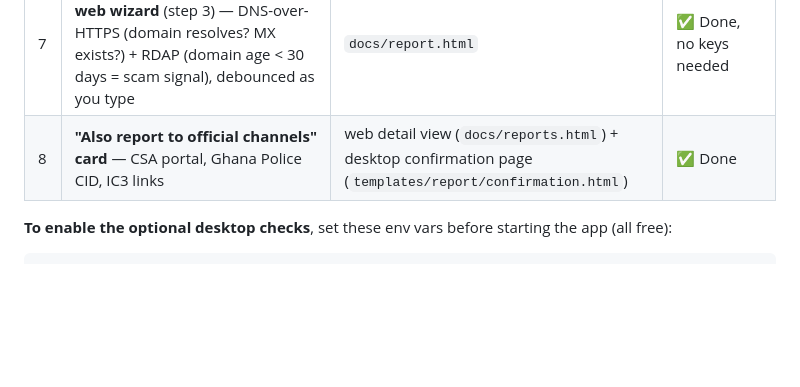
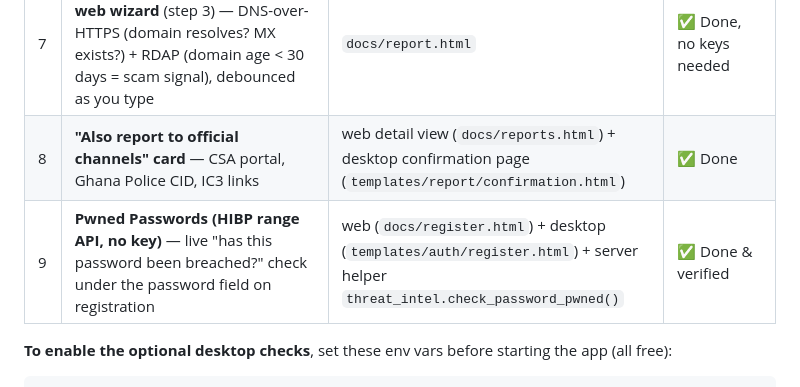
Before and after one commit to AngelicGeoove/cybershield-ghana, a Markdown page: Documentations/THREAT_INTEL_AND_REPORTING_API_RESEARCH.md, the part around the change. Rendered like a GitHub page; blank space fills up the shorter version.

Commit message:
Doc: mark Pwned Passwords as implemented in research report

````diff
--- a/Documentations/THREAT_INTEL_AND_REPORTING_API_RESEARCH.md
+++ b/Documentations/THREAT_INTEL_AND_REPORTING_API_RESEARCH.md
@@ -244,6 +244,7 @@ Your app has two runtimes (Flask EXE with Firebase Admin SDK; static GitHub Page
 | 6 | **SSL fallback** — unverified TLS retry so PyInstaller EXEs without a CA bundle still work | `threat_intel._http_json` | ✅ Done & verified |
 | 7 | **Client-side URL checks in the web wizard** (step 3) — DNS-over-HTTPS (domain resolves? MX exists?) + RDAP (domain age < 30 days = scam signal), debounced as you type | `docs/report.html` | ✅ Done, no keys needed |
 | 8 | **"Also report to official channels" card** — CSA portal, Ghana Police CID, IC3 links | web detail view (`docs/reports.html`) + desktop confirmation page (`templates/report/confirmation.html`) | ✅ Done |
+| 9 | **Pwned Passwords (HIBP range API, no key)** — live "has this password been breached?" check under the password field on registration | web (`docs/register.html`) + desktop (`templates/auth/register.html`) + server helper `threat_intel.check_password_pwned()` | ✅ Done & verified |
 
 **To enable the optional desktop checks**, set these env vars before starting the app (all free):
 ```
````
